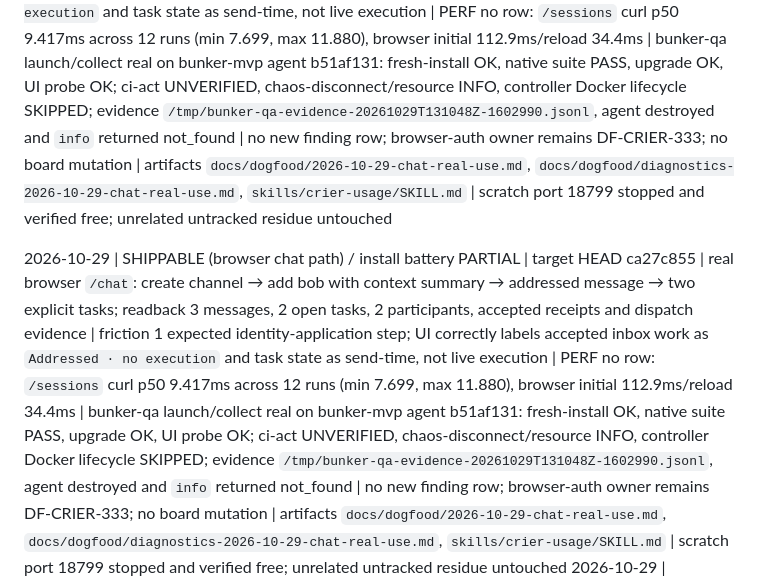
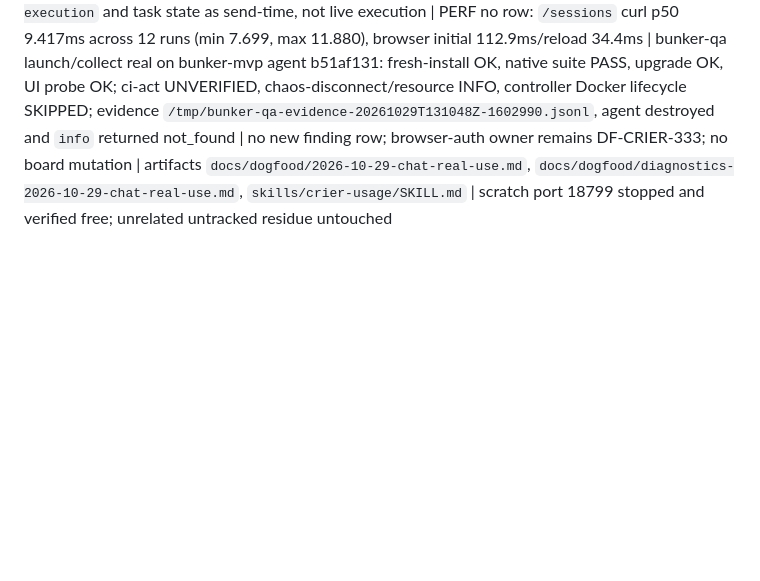
Before and after one commit to crier-dev/crier, a Markdown page: .coding-hermes/dogfood-log.md, the part around the change. Rendered like a GitHub page; blank space fills up the shorter version.

Commit message:
dogfood: remove duplicate browser tick entry — preserve one log record.
Co-authored-by: Alexis Okuwa <wojonstech@gmail.com>

```diff
--- a/.coding-hermes/dogfood-log.md
+++ b/.coding-hermes/dogfood-log.md
@@ -69,5 +69,4 @@
 2026-10-23 (run 2) | SHIPPABLE (behaviour) / root-caused INT-CRIER-015 | context and chat delta re-proof; findings DF-CRIER-480..483; no PERF row; install used pre-existing crier-lab and was not destroyed
 2026-10-29 | SHIPPABLE (browser chat path) / install battery PARTIAL | target HEAD ca27c855 | real browser `/chat`: create channel → add bob with context summary → addressed message → two explicit tasks; readback 3 messages, 2 open tasks, 2 participants, accepted receipts and dispatch evidence | friction 1 expected identity-application step; UI correctly labels accepted inbox work as `Addressed · no execution` and task state as send-time, not live execution | PERF no row: `/sessions` curl p50 9.417ms across 12 runs (min 7.699, max 11.880), browser initial 112.9ms/reload 34.4ms | bunker-qa launch/collect real on bunker-mvp agent b51af131: fresh-install OK, native suite PASS, upgrade OK, UI probe OK; ci-act UNVERIFIED, chaos-disconnect/resource INFO, controller Docker lifecycle SKIPPED; evidence `/tmp/bunker-qa-evidence-20261029T131048Z-1602990.jsonl`, agent destroyed and `info` returned not_found | no new finding row; browser-auth owner remains DF-CRIER-333; no board mutation | artifacts `docs/dogfood/2026-10-29-chat-real-use.md`, `docs/dogfood/diagnostics-2026-10-29-chat-real-use.md`, `skills/crier-usage/SKILL.md` | scratch port 18799 stopped and verified free; unrelated untracked residue untouched
 
-2026-10-29 | SHIPPABLE (browser chat path) / install battery PARTIAL | target HEAD ca27c855 | real browser `/chat`: create channel → add bob with context summary → addressed message → two explicit tasks; readback 3 messages, 2 open tasks, 2 participants, accepted receipts and dispatch evidence | friction 1 expected identity-application step; UI correctly labels accepted inbox work as `Addressed · no execution` and task state as send-time, not live execution | PERF no row: `/sessions` curl p50 9.417ms across 12 runs (min 7.699, max 11.880), browser initial 112.9ms/reload 34.4ms | bunker-qa launch/collect real on bunker-mvp agent b51af131: fresh-install OK, native suite PASS, upgrade OK, UI probe OK; ci-act UNVERIFIED, chaos-disconnect/resource INFO, controller Docker lifecycle SKIPPED; evidence `/tmp/bunker-qa-evidence-20261029T131048Z-1602990.jsonl`, agent destroyed and `info` returned not_found | no new finding row; browser-auth owner remains DF-CRIER-333; no board mutation | artifacts `docs/dogfood/2026-10-29-chat-real-use.md`, `docs/dogfood/diagnostics-2026-10-29-chat-real-use.md`, `skills/crier-usage/SKILL.md` | scratch port 18799 stopped and verified free; unrelated untracked residue untouched
 2026-10-29 | SHIPPABLE (A2A core) / install battery PARTIAL | target HEAD ca27c855 | real A2A client: opt-in agent -> Agent Card -> SendMessage -> exact messageId retry -> GetTask/ListTasks; same task id and replay=new/replayed, durable SQLite; friction 0 product defects | PERF no row: warm SendMessage 12.3ms +/-0.6 n=20 (11.1-13.1), cold fresh-store boot+register+send+stop 197.9ms +/-6.4 n=5; below user-noticeable threshold | bunker-qa real launch/collect on bunker-mvp agent 046824f2: fresh-install/upgrade/UI OK, native ci-pass rc=1 plus act setup-go harness error, chaos INFO, controller Docker SKIPPED; collect OK rows=20 and post-destroy census absent | no new finding row; existing QA-CRIER-48/QA-CRIER-7 owns act harness class; artifacts docs/dogfood/2026-10-29-a2a-real-use.md + diagnostics-2026-10-29-a2a-real-use.md; no board mutation
```
